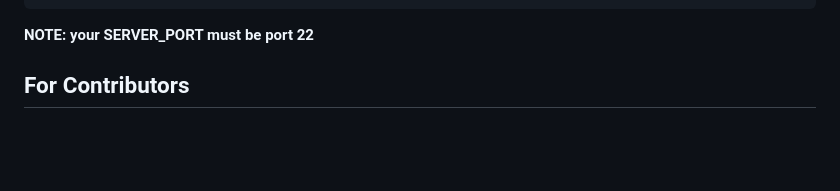
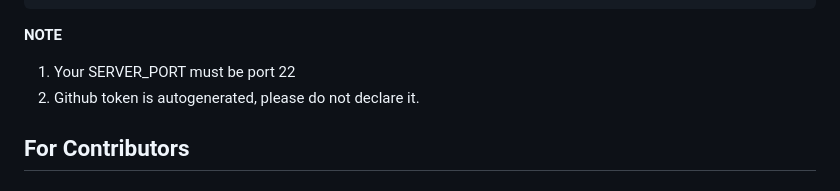
Before and after one commit to hngprojects/pr-deploy, a Markdown page: README.md, the part around the change. GitHub-like rendering; blank space fills up the shorter version.

Commit message:
Update README.md
Signed-off-by: Dominic <cadatechnonso@gmail.com>

````diff
--- a/README.md
+++ b/README.md
@@ -49,7 +49,10 @@ jobs:
           exposed_port: '5000'
           github_token: ${{ secrets.GITHUB_TOKEN }}
 ```
-**NOTE: your SERVER_PORT must be port 22**
+**NOTE**
+1. Your SERVER_PORT must be port 22
+2. Github token is autogenerated, please do not declare it.
+
 
 ## For Contributors
 ### Overview
````
